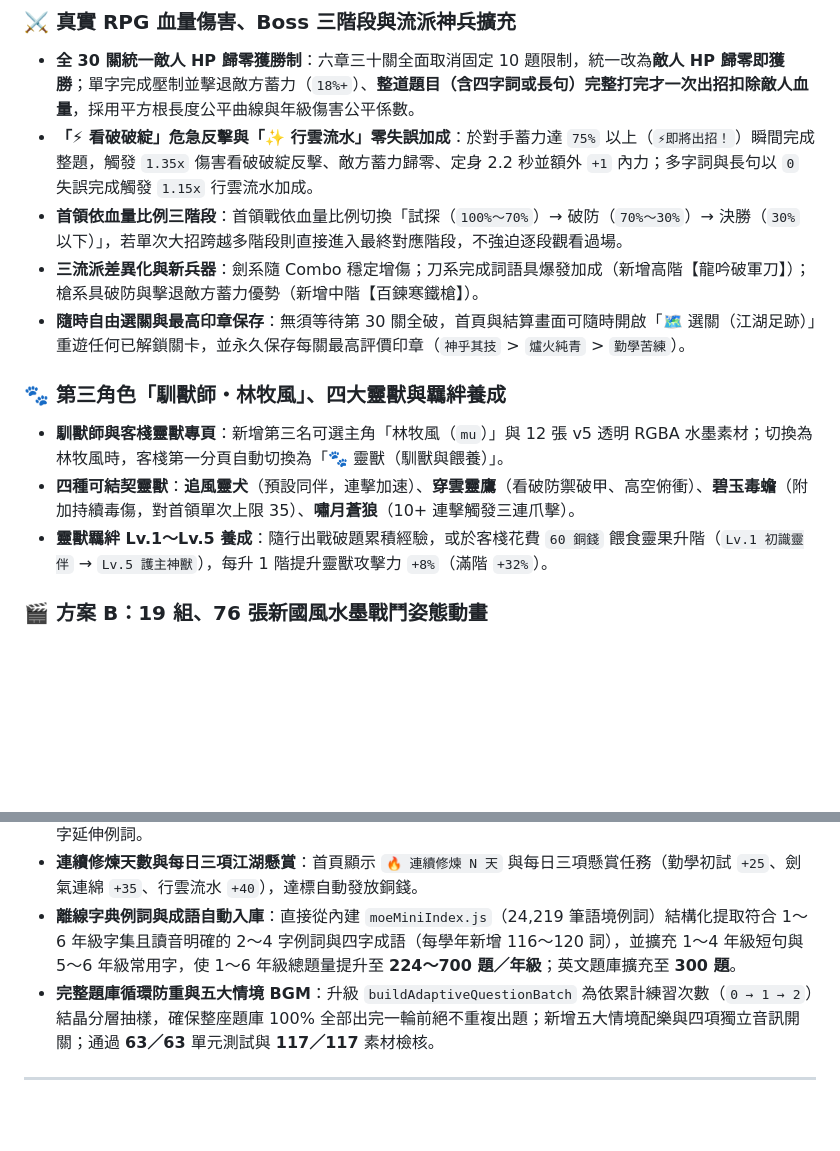
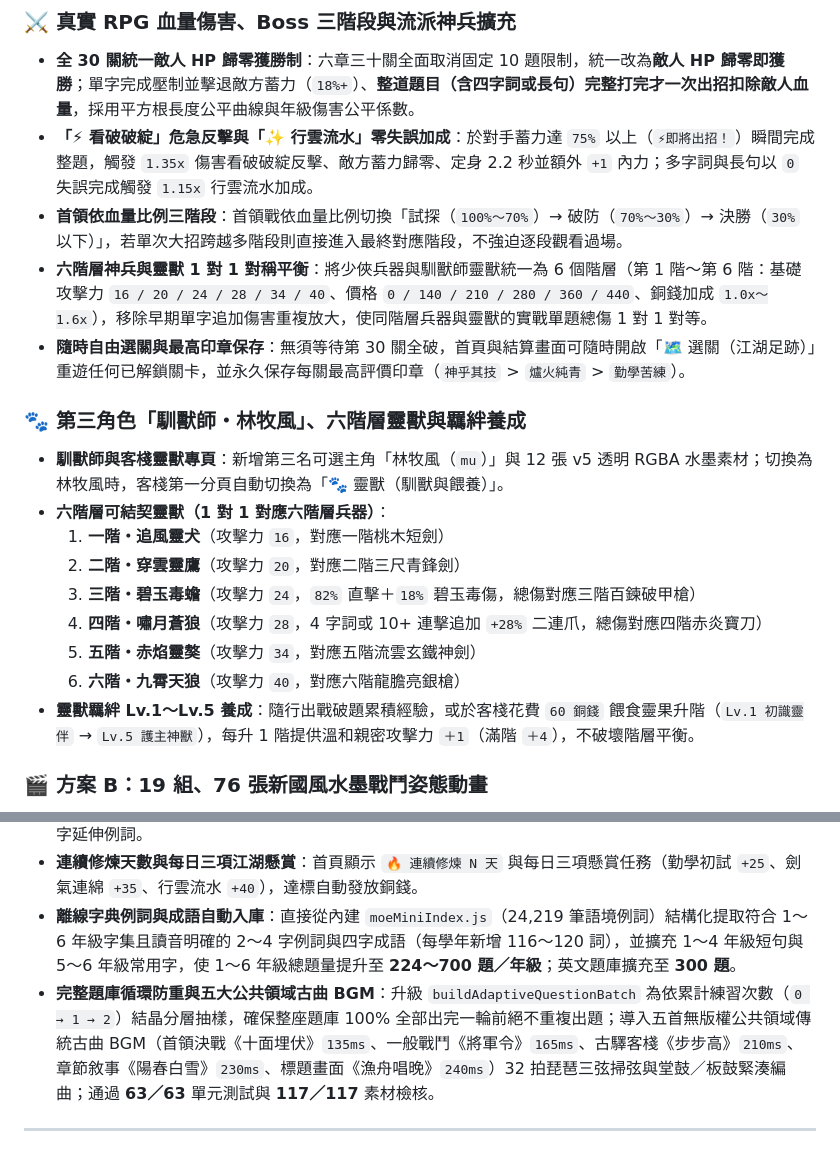
Before and after one commit to lianghao02/16_Wuxia-Typing-Legend, a Markdown page: CHANGELOG.md, 2 parts joined by grey strips. GitHub-like rendering; blank space fills up the shorter version.

```diff
--- a/CHANGELOG.md
+++ b/CHANGELOG.md
@@ -12,13 +12,19 @@
 - **全 30 關統一敵人 HP 歸零獲勝制**：六章三十關全面取消固定 10 題限制，統一改為**敵人 HP 歸零即獲勝**；單字完成壓制並擊退敵方蓄力（`18%+`）、**整道題目（含四字詞或長句）完整打完才一次出招扣除敵人血量**，採用平方根長度公平曲線與年級傷害公平係數。
 - **「⚡ 看破破綻」危急反擊與「✨ 行雲流水」零失誤加成**：於對手蓄力達 `75%` 以上（`⚡即將出招！`）瞬間完成整題，觸發 `1.35x` 傷害看破破綻反擊、敵方蓄力歸零、定身 2.2 秒並額外 `+1` 內力；多字詞與長句以 `0` 失誤完成觸發 `1.15x` 行雲流水加成。
 - **首領依血量比例三階段**：首領戰依血量比例切換「試探（`100%～70%`）→ 破防（`70%～30%`）→ 決勝（`30%` 以下）」，若單次大招跨越多階段則直接進入最終對應階段，不強迫逐段觀看過場。
-- **三流派差異化與新兵器**：劍系隨 Combo 穩定增傷；刀系完成詞語具爆發加成（新增高階【龍吟破軍刀】）；槍系具破防與擊退敵方蓄力優勢（新增中階【百鍊寒鐵槍】）。
+- **六階層神兵與靈獸 1 對 1 對稱平衡**：將少俠兵器與馴獸師靈獸統一為 6 個階層（第 1 階～第 6 階：基礎攻擊力 `16 / 20 / 24 / 28 / 34 / 40`、價格 `0 / 140 / 210 / 280 / 360 / 440`、銅錢加成 `1.0x～1.6x`），移除早期單字追加傷害重複放大，使同階層兵器與靈獸的實戰單題總傷 1 對 1 對等。
 - **隨時自由選關與最高印章保存**：無須等待第 30 關全破，首頁與結算畫面可隨時開啟「🗺️ 選關（江湖足跡）」重遊任何已解鎖關卡，並永久保存每關最高評價印章（`神乎其技` > `爐火純青` > `勤學苦練`）。
 
-### 🐾 第三角色「馴獸師・林牧風」、四大靈獸與羈絆養成
+### 🐾 第三角色「馴獸師・林牧風」、六階層靈獸與羈絆養成
 - **馴獸師與客棧靈獸專頁**：新增第三名可選主角「林牧風（`mu`）」與 12 張 v5 透明 RGBA 水墨素材；切換為林牧風時，客棧第一分頁自動切換為「🐾 靈獸（馴獸與餵養）」。
-- **四種可結契靈獸**：**追風靈犬**（預設同伴，連擊加速）、**穿雲靈鷹**（看破防禦破甲、高空俯衝）、**碧玉毒蟾**（附加持續毒傷，對首領單次上限 35）、**嘯月蒼狼**（10+ 連擊觸發三連爪擊）。
-- **靈獸羈絆 Lv.1～Lv.5 養成**：隨行出戰破題累積經驗，或於客棧花費 `60 銅錢` 餵食靈果升階（`Lv.1 初識靈伴` → `Lv.5 護主神獸`），每升 1 階提升靈獸攻擊力 `+8%`（滿階 `+32%`）。
+- **六階層可結契靈獸（1 對 1 對應六階層兵器）**：
+  1. **一階・追風靈犬**（攻擊力 `16`，對應一階桃木短劍）
+  2. **二階・穿雲靈鷹**（攻擊力 `20`，對應二階三尺青鋒劍）
+  3. **三階・碧玉毒蟾**（攻擊力 `24`，`82%` 直擊＋`18%` 碧玉毒傷，總傷對應三階百鍊破甲槍）
+  4. **四階・嘯月蒼狼**（攻擊力 `28`，4 字詞或 10+ 連擊追加 `+28%` 二連爪，總傷對應四階赤炎寶刀）
+  5. **五階・赤焰靈獒**（攻擊力 `34`，對應五階流雲玄鐵神劍）
+  6. **六階・九霄天狼**（攻擊力 `40`，對應六階龍膽亮銀槍）
+- **靈獸羈絆 Lv.1～Lv.5 養成**：隨行出戰破題累積經驗，或於客棧花費 `60 銅錢` 餵食靈果升階（`Lv.1 初識靈伴` → `Lv.5 護主神獸`），每升 1 階提供溫和親密攻擊力 `＋1`（滿階 `＋4`），不破壞階層平衡。
 
 ### 🎬 方案 B：19 組、76 張新國風水墨戰鬥姿態動畫
 - **完整四姿態序列**：涵蓋雙主角五套兵器（木劍、青鋒劍、玄鐵劍、赤炎刀、雷霆槍）、林牧風與四靈獸（`windup → attack → impact → recover`）、四大代表敵人／首領（`hit／stagger → recover`、`defeat` 敗退保持），共 19 組 76 張透明 PNG（原 40 張正式立繪與特效列 A 級保留，SHA-256 未變）。
@@ -30,7 +36,7 @@
 - **2～4 字詞語延伸例詞提示**：透過 `getWordUsageHint(word)` 為 2～4 字詞語與成語自動帶出教育部字典同字延伸例詞。
 - **連續修煉天數與每日三項江湖懸賞**：首頁顯示 `🔥 連續修煉 N 天` 與每日三項懸賞任務（勤學初試 `+25`、劍氣連綿 `+35`、行雲流水 `+40`），達標自動發放銅錢。
 - **離線字典例詞與成語自動入庫**：直接從內建 `moeMiniIndex.js`（24,219 筆語境例詞）結構化提取符合 1～6 年級字集且讀音明確的 2～4 字例詞與四字成語（每學年新增 116～120 詞），並擴充 1～4 年級短句與 5～6 年級常用字，使 1～6 年級總題量提升至 **224～700 題／年級**；英文題庫擴充至 **300 題**。
-- **完整題庫循環防重與五大情境 BGM**：升級 `buildAdaptiveQuestionBatch` 為依累計練習次數（`0 → 1 → 2`）結晶分層抽樣，確保整座題庫 100% 全部出完一輪前絕不重複出題；新增五大情境配樂與四項獨立音訊開關；通過 **63／63** 單元測試與 **117／117** 素材檢核。
+- **完整題庫循環防重與五大公共領域古曲 BGM**：升級 `buildAdaptiveQuestionBatch` 為依累計練習次數（`0 → 1 → 2`）結晶分層抽樣，確保整座題庫 100% 全部出完一輪前絕不重複出題；導入五首無版權公共領域傳統古曲 BGM（首領決戰《十面埋伏》`135ms`、一般戰鬥《將軍令》`165ms`、古驛客棧《步步高》`210ms`、章節敘事《陽春白雪》`230ms`、標題畫面《漁舟唱晚》`240ms`）32 拍琵琶三弦掃弦與堂鼓／板鼓緊湊編曲；通過 **63／63** 單元測試與 **117／117** 素材檢核。
 
 ---
 
```
Also changed, not shown: HANDOFF.md (+3 -3 lines), README.md (+22 -12 lines).
